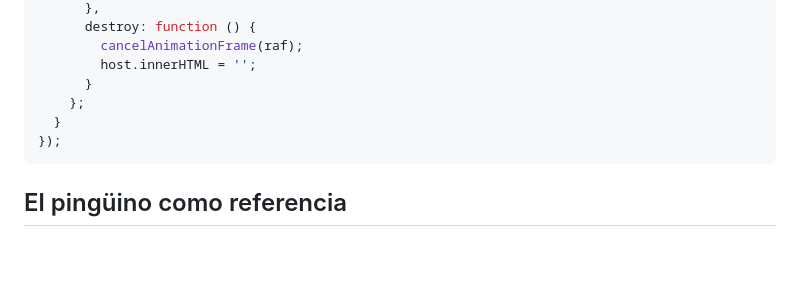
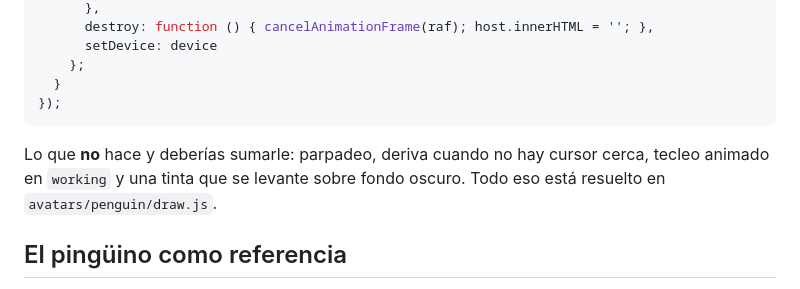
Before and after one commit to DecoudJuan/Claude-pet, a Markdown page: AVATARS.md, the part around one of its changes. Rendered like a GitHub page; blank space fills up the shorter version.

````diff
--- a/AVATARS.md
+++ b/AVATARS.md
@@ -183,12 +244,14 @@ window.PetAvatars.register({
       },
-      destroy: function () {
-        cancelAnimationFrame(raf);
-        host.innerHTML = '';
-      }
+      destroy: function () { cancelAnimationFrame(raf); host.innerHTML = ''; },
+      setDevice: device
     };
   }
 });
 ```
+
+Lo que **no** hace y deberías sumarle: parpadeo, deriva cuando no hay cursor
+cerca, tecleo animado en `working` y una tinta que se levante sobre fondo
+oscuro. Todo eso está resuelto en `avatars/penguin/draw.js`.
 
 ## El pingüino como referencia
 
````
Also changed, not shown: other parts of AVATARS.md (+77 -16 lines), 1 other file.
